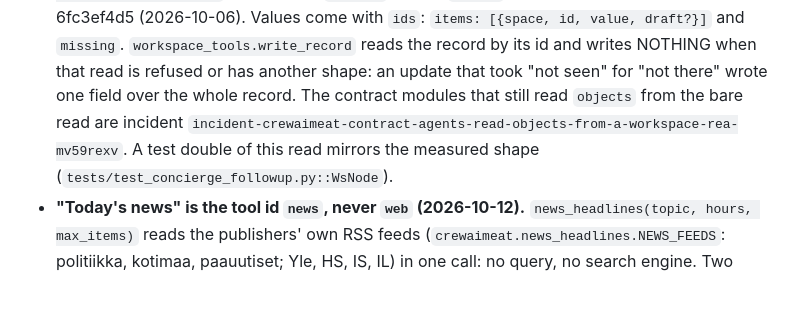
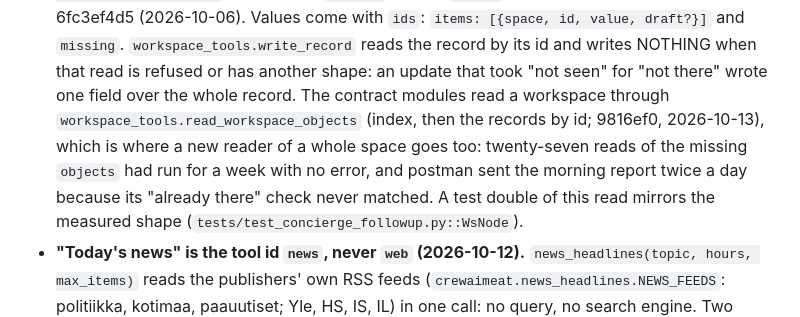
Before and after one commit to miikkij/crewaimeat, a Markdown page: CLAUDE.md, the part around the change. GitHub-like rendering; blank space fills up the shorter version.

Commit message:
docs(claude-md): the contract modules read through one reader, and the read is no longer an open incident
9816ef0 put the fix on main. It was merged after a read-only count on production found nothing
waiting: as the postman agent, 87 workspaces, 97 reads, and no mail, research, company, moodboard
or image request with status requested (112 mail requests done, one weekly market scan active).
The commit's own first lines say it waits for the owner's decision; that decision was what happens
to what waited, and nothing had.

Session: cc-jouni-contract-json
Project: crewaimeat

Co-Authored-By: Claude Opus 5.5 (1M context) <noreply@anthropic.com>

```diff
--- a/CLAUDE.md
+++ b/CLAUDE.md
@@ -69,8 +69,11 @@ status cells, append decisions), so the two sides stay synced without drifting p
   6fc3ef4d5 (2026-10-06). Values come with `ids`: `items: [{space, id, value, draft?}]` and
   `missing`. `workspace_tools.write_record` reads the record by its id and writes NOTHING when that
   read is refused or has another shape: an update that took "not seen" for "not there" wrote one
-  field over the whole record. The contract modules that still read `objects` from the bare read are
-  incident `incident-crewaimeat-contract-agents-read-objects-from-a-workspace-rea-mv59rexv`. A test
+  field over the whole record. The contract modules read a workspace
+  through `workspace_tools.read_workspace_objects` (index, then the records by id; 9816ef0,
+  2026-10-13), which is where a new reader of a whole space goes too: twenty-seven reads of the
+  missing `objects` had run for a week with no error, and postman sent the morning report twice a
+  day because its "already there" check never matched. A test
   double of this read mirrors the measured shape (`tests/test_concierge_followup.py::WsNode`).
 - **"Today's news" is the tool id `news`, never `web` (2026-10-12).** `news_headlines(topic, hours,
   max_items)` reads the publishers' own RSS feeds (`crewaimeat.news_headlines.NEWS_FEEDS`: politiikka,
```
